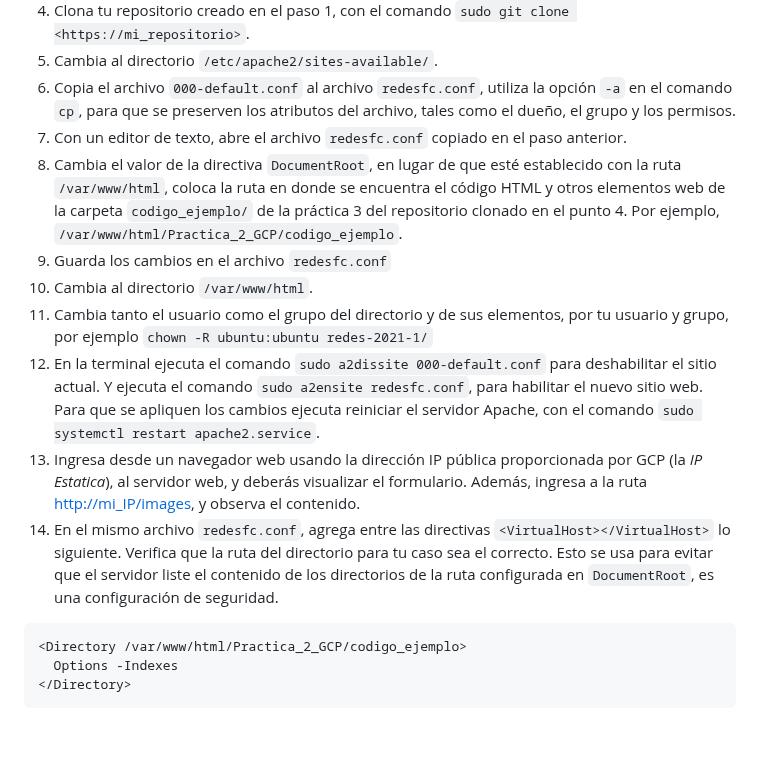
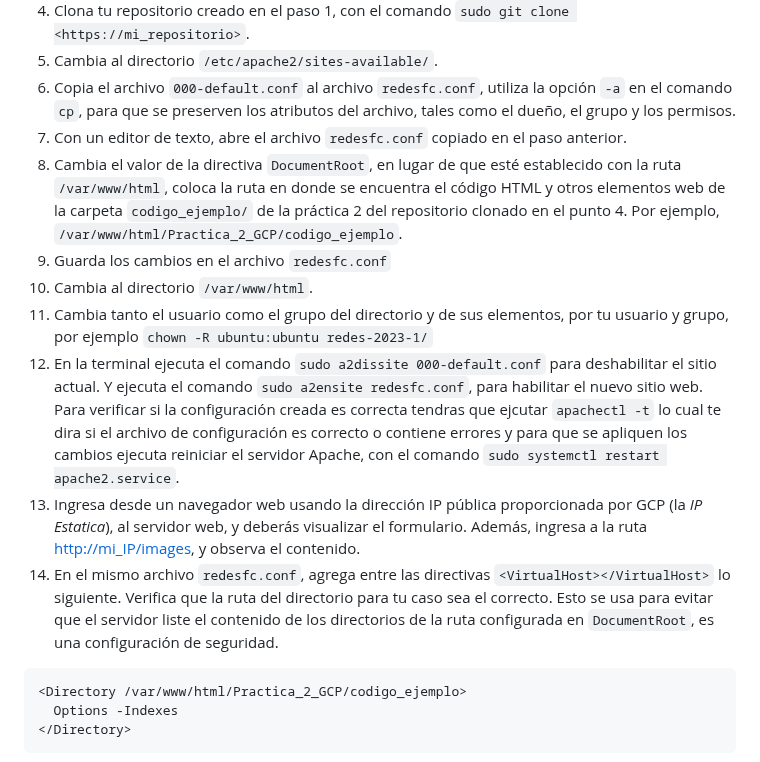
Before and after one commit to ZizuPM/Practica_2_GPC, a Markdown page: README.md, the part around the change. Drawn GitHub-style; blank space fills up the shorter version.

````diff
--- a/README.md
+++ b/README.md
@@ -13,13 +13,13 @@ El alumno centralizará el código fuente de un proyecto web en la nube con Git
 5.  Cambia al directorio `/etc/apache2/sites-available/`.
 6.  Copia el archivo `000-default.conf` al archivo `redesfc.conf`, utiliza la opción `-a` en el comando `cp`, para que se preserven los atributos del archivo, tales como el dueño, el grupo y los permisos.
 7.  Con un editor de texto, abre el archivo `redesfc.conf` copiado en el paso anterior.
-8.  Cambia el valor de la directiva `DocumentRoot`, en lugar de que esté establecido con la ruta `/var/www/html`, coloca la ruta en donde se encuentra el código HTML y otros elementos web de la carpeta `codigo_ejemplo/` de la práctica 3 del repositorio clonado en el punto 4. Por ejemplo, `/var/www/html/Practica_2_GCP/codigo_ejemplo`.
+8.  Cambia el valor de la directiva `DocumentRoot`, en lugar de que esté establecido con la ruta `/var/www/html`, coloca la ruta en donde se encuentra el código HTML y otros elementos web de la carpeta `codigo_ejemplo/` de la práctica 2 del repositorio clonado en el punto 4. Por ejemplo, `/var/www/html/Practica_2_GCP/codigo_ejemplo`.
 9.  Guarda los cambios en el archivo `redesfc.conf`
-10. Cambia al directorio `/var/www/html`.
-11. Cambia tanto el usuario como el grupo del directorio y de sus elementos, por tu usuario y grupo, por ejemplo `chown -R ubuntu:ubuntu redes-2021-1/`
-12. En la terminal ejecuta el comando `sudo a2dissite 000-default.conf` para deshabilitar el sitio actual. Y ejecuta el comando `sudo a2ensite redesfc.conf`, para habilitar el nuevo sitio web. Para que se apliquen los cambios ejecuta reiniciar el servidor Apache, con el comando `sudo systemctl restart apache2.service`.
-13. Ingresa desde un navegador web usando la dirección IP pública proporcionada por GCP (la *IP Estatica*), al servidor web, y deberás visualizar el formulario. Además, ingresa a la ruta <http://mi_IP/images>, y observa el contenido.
-14. En el mismo archivo `redesfc.conf`, agrega entre las directivas `<VirtualHost></VirtualHost>` lo siguiente. Verifica que la ruta del directorio para tu caso sea el correcto. Esto se usa para evitar que el servidor liste el contenido de los directorios de la ruta configurada en `DocumentRoot`, es una configuración de seguridad.
+11. Cambia al directorio `/var/www/html`.
+12. Cambia tanto el usuario como el grupo del directorio y de sus elementos, por tu usuario y grupo, por ejemplo `chown -R ubuntu:ubuntu redes-2023-1/`
+13. En la terminal ejecuta el comando `sudo a2dissite 000-default.conf` para deshabilitar el sitio actual. Y ejecuta el comando `sudo a2ensite redesfc.conf`, para habilitar el nuevo sitio web. Para verificar si la configuración creada es correcta tendras que ejcutar `apachectl -t` lo cual te dira si el archivo de configuración es correcto o contiene errores y para que se apliquen los cambios ejecuta reiniciar el servidor Apache, con el comando `sudo systemctl restart apache2.service`.
+14. Ingresa desde un navegador web usando la dirección IP pública proporcionada por GCP (la *IP Estatica*), al servidor web, y deberás visualizar el formulario. Además, ingresa a la ruta <http://mi_IP/images>, y observa el contenido.
+15. En el mismo archivo `redesfc.conf`, agrega entre las directivas `<VirtualHost></VirtualHost>` lo siguiente. Verifica que la ruta del directorio para tu caso sea el correcto. Esto se usa para evitar que el servidor liste el contenido de los directorios de la ruta configurada en `DocumentRoot`, es una configuración de seguridad.
 
 ```
 <Directory /var/www/html/Practica_2_GCP/codigo_ejemplo>
````
